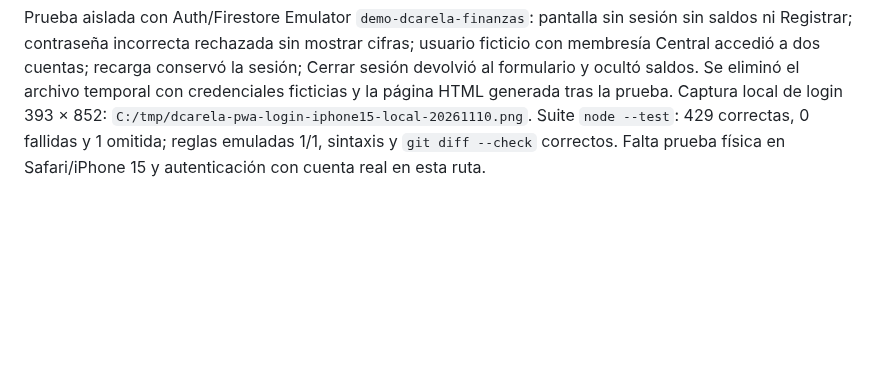
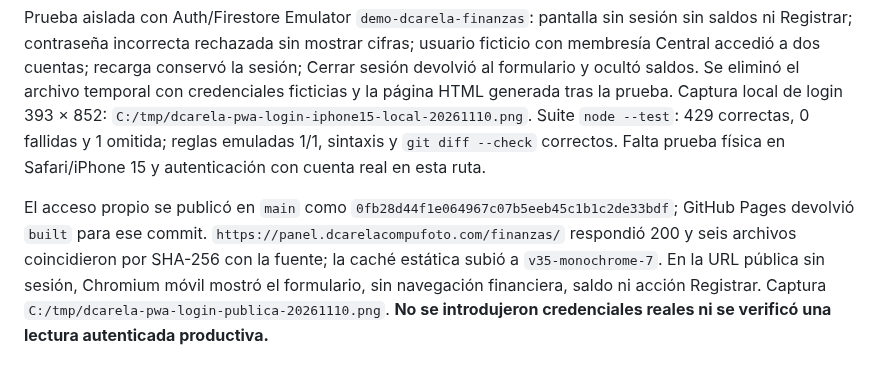
Before and after one commit to erickcarela58-star/dcarela-panel, a Markdown page: CONTINUIDAD.md, the part around the change. Drawn GitHub-style; blank space fills up the shorter version.

Commit message:
Record live Finance PWA login deployment

```diff
--- a/CONTINUIDAD.md
+++ b/CONTINUIDAD.md
@@ -155,3 +155,5 @@ En Chromium móvil 393 × 852 se probó **la URL pública** en modo demo: 26 pan
 La ruta de lectura publicada dependía de que la PWA heredara la sesión del navegador; instalada como app, esto no estaba garantizado y la pantalla sin sesión no ofrecía entrar. Se añadió un formulario mínimo de correo y contraseña dentro de `finanzas/`, conectado a `DcarelaFirebase.signIn` del mismo panel, sin guardar contraseñas en archivos ni crear otro proveedor. El adaptador marca solo la ausencia de sesión con `AUTH_REQUIRED`; otros fallos de lectura siguen bloqueando saldos sin mostrar un formulario engañoso. La PWA también ofrece «Cerrar sesión» en Más y oculta datos al salir. Las escrituras reales continúan desactivadas.
 
 Prueba aislada con Auth/Firestore Emulator `demo-dcarela-finanzas`: pantalla sin sesión sin saldos ni Registrar; contraseña incorrecta rechazada sin mostrar cifras; usuario ficticio con membresía Central accedió a dos cuentas; recarga conservó la sesión; Cerrar sesión devolvió al formulario y ocultó saldos. Se eliminó el archivo temporal con credenciales ficticias y la página HTML generada tras la prueba. Captura local de login 393 × 852: `C:/tmp/dcarela-pwa-login-iphone15-local-20261110.png`. Suite `node --test`: 429 correctas, 0 fallidas y 1 omitida; reglas emuladas 1/1, sintaxis y `git diff --check` correctos. Falta prueba física en Safari/iPhone 15 y autenticación con cuenta real en esta ruta.
+
+El acceso propio se publicó en `main` como `0fb28d44f1e064967c07b5eeb45c1b1c2de33bdf`; GitHub Pages devolvió `built` para ese commit. `https://panel.dcarelacompufoto.com/finanzas/` respondió 200 y seis archivos coincidieron por SHA-256 con la fuente; la caché estática subió a `v35-monochrome-7`. En la URL pública sin sesión, Chromium móvil mostró el formulario, sin navegación financiera, saldo ni acción Registrar. Captura `C:/tmp/dcarela-pwa-login-publica-20261110.png`. **No se introdujeron credenciales reales ni se verificó una lectura autenticada productiva.**
```
Also changed, not shown: PRUEBAS_INTEGRACION.md (+2 -0 lines).
